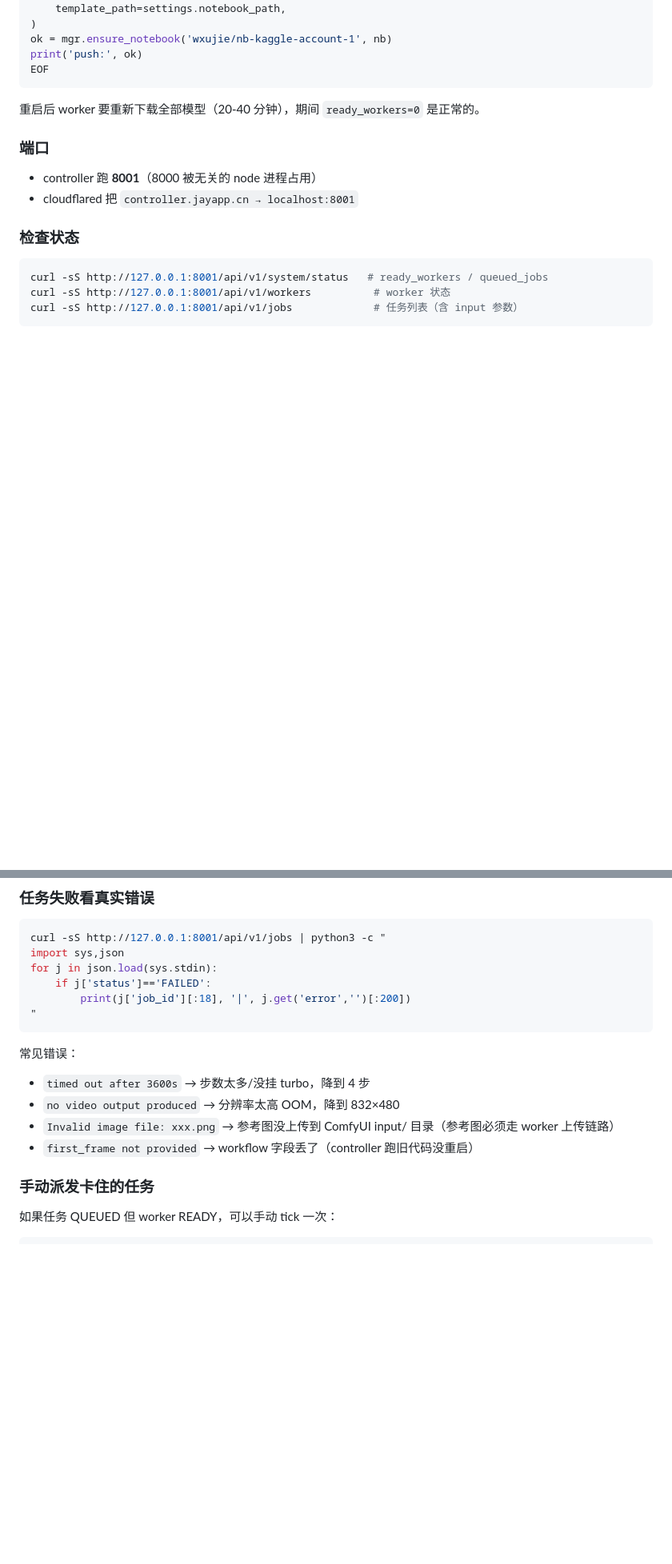
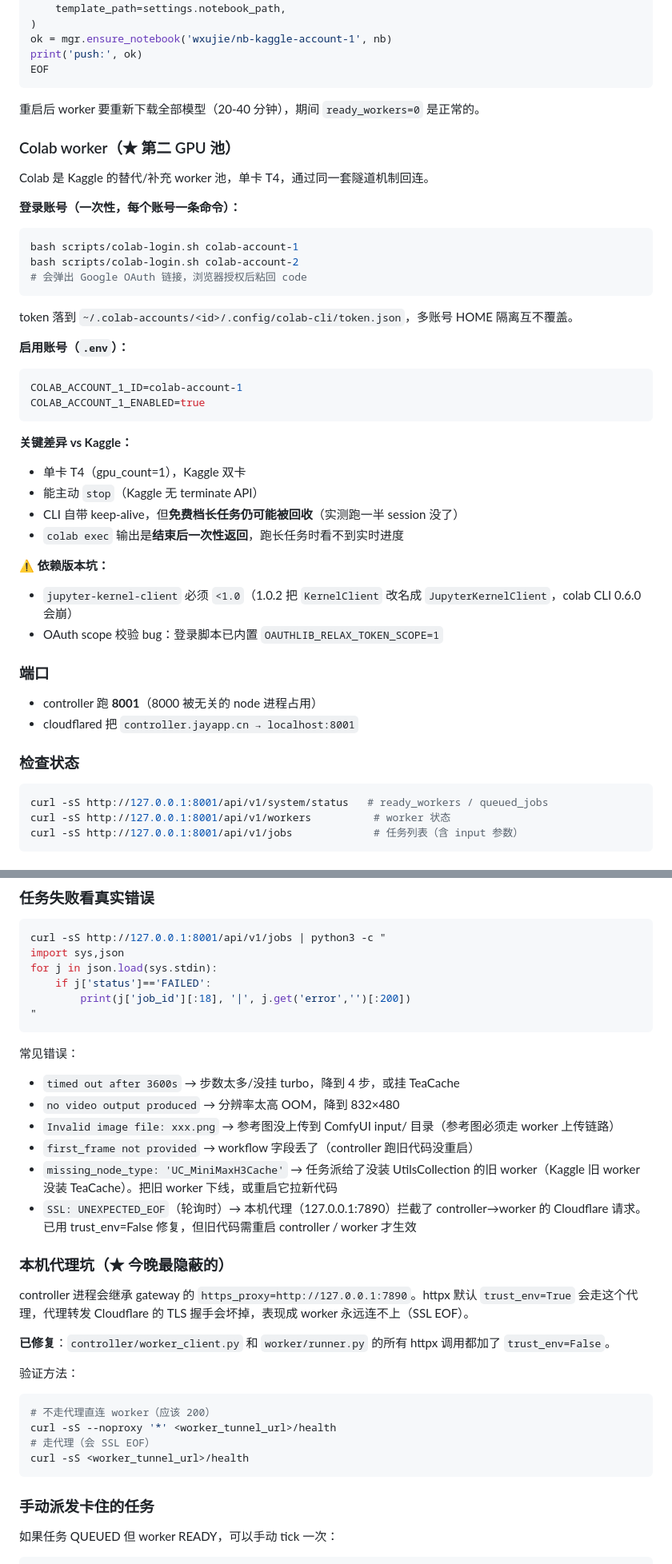
Before and after one commit to wxujie/minimax-h3-orchestrator, a Markdown page: SKILL.md, 2 parts joined by grey strips. Shown at 80% size. Drawn GitHub-style; blank space fills up the shorter version.

Commit message:
docs: SKILL.md — add Colab pool, TeaCache recipe, 2026-08-28 benchmark data, proxy/tunnel bug notes

````diff
--- a/SKILL.md
+++ b/SKILL.md
@@ -158,6 +184,37 @@ EOF
 
 重启后 worker 要重新下载全部模型（20-40 分钟），期间 `ready_workers=0` 是正常的。
 
+### Colab worker（★ 第二 GPU 池）
+
+Colab 是 Kaggle 的替代/补充 worker 池，单卡 T4，通过同一套隧道机制回连。
+
+**登录账号（一次性，每个账号一条命令）：**
+
+```bash
+bash scripts/colab-login.sh colab-account-1
+bash scripts/colab-login.sh colab-account-2
+# 会弹出 Google OAuth 链接，浏览器授权后粘回 code
+```
+
+token 落到 `~/.colab-accounts/<id>/.config/colab-cli/token.json`，多账号 HOME 隔离互不覆盖。
+
+**启用账号（`.env`）：**
+
+```bash
+COLAB_ACCOUNT_1_ID=colab-account-1
+COLAB_ACCOUNT_1_ENABLED=true
+```
+
+**关键差异 vs Kaggle：**
+- 单卡 T4（gpu_count=1），Kaggle 双卡
+- 能主动 `stop`（Kaggle 无 terminate API）
+- CLI 自带 keep-alive，但**免费档长任务仍可能被回收**（实测跑一半 session 没了）
+- `colab exec` 输出是**结束后一次性返回**，跑长任务时看不到实时进度
+
+**⚠️ 依赖版本坑：**
+- `jupyter-kernel-client` 必须 `<1.0`（1.0.2 把 `KernelClient` 改名成 `JupyterKernelClient`，colab CLI 0.6.0 会崩）
+- OAuth scope 校验 bug：登录脚本已内置 `OAUTHLIB_RELAX_TOKEN_SCOPE=1`
+
 ### 端口
 
 - controller 跑 **8001**（8000 被无关的 node 进程占用）
@@ -217,10 +274,26 @@ for j in json.load(sys.stdin):
 ```
 
 常见错误：
-- `timed out after 3600s` → 步数太多/没挂 turbo，降到 4 步
+- `timed out after 3600s` → 步数太多/没挂 turbo，降到 4 步，或挂 TeaCache
 - `no video output produced` → 分辨率太高 OOM，降到 832×480
 - `Invalid image file: xxx.png` → 参考图没上传到 ComfyUI input/ 目录（参考图必须走 worker 上传链路）
 - `first_frame not provided` → workflow 字段丢了（controller 跑旧代码没重启）
+- `missing_node_type: 'UC_MiniMaxH3Cache'` → 任务派给了没装 UtilsCollection 的旧 worker（Kaggle 旧 worker 没装 TeaCache）。把旧 worker 下线，或重启它拉新代码
+- `SSL: UNEXPECTED_EOF`（轮询时）→ 本机代理（127.0.0.1:7890）拦截了 controller→worker 的 Cloudflare 请求。已用 trust_env=False 修复，但旧代码需重启 controller / worker 才生效
+
+### 本机代理坑（★ 今晚最隐蔽的）
+
+controller 进程会继承 gateway 的 `https_proxy=http://127.0.0.1:7890`。httpx 默认 `trust_env=True` 会走这个代理，代理转发 Cloudflare 的 TLS 握手会坏掉，表现成 worker 永远连不上（SSL EOF）。
+
+**已修复**：`controller/worker_client.py` 和 `worker/runner.py` 的所有 httpx 调用都加了 `trust_env=False`。
+
+验证方法：
+```bash
+# 不走代理直连 worker（应该 200）
+curl -sS --noproxy '*' <worker_tunnel_url>/health
+# 走代理（会 SSL EOF）
+curl -sS <worker_tunnel_url>/health
+```
 
 ### 手动派发卡住的任务
 
````
Also changed, not shown: other parts of SKILL.md (+33 -7 lines).
